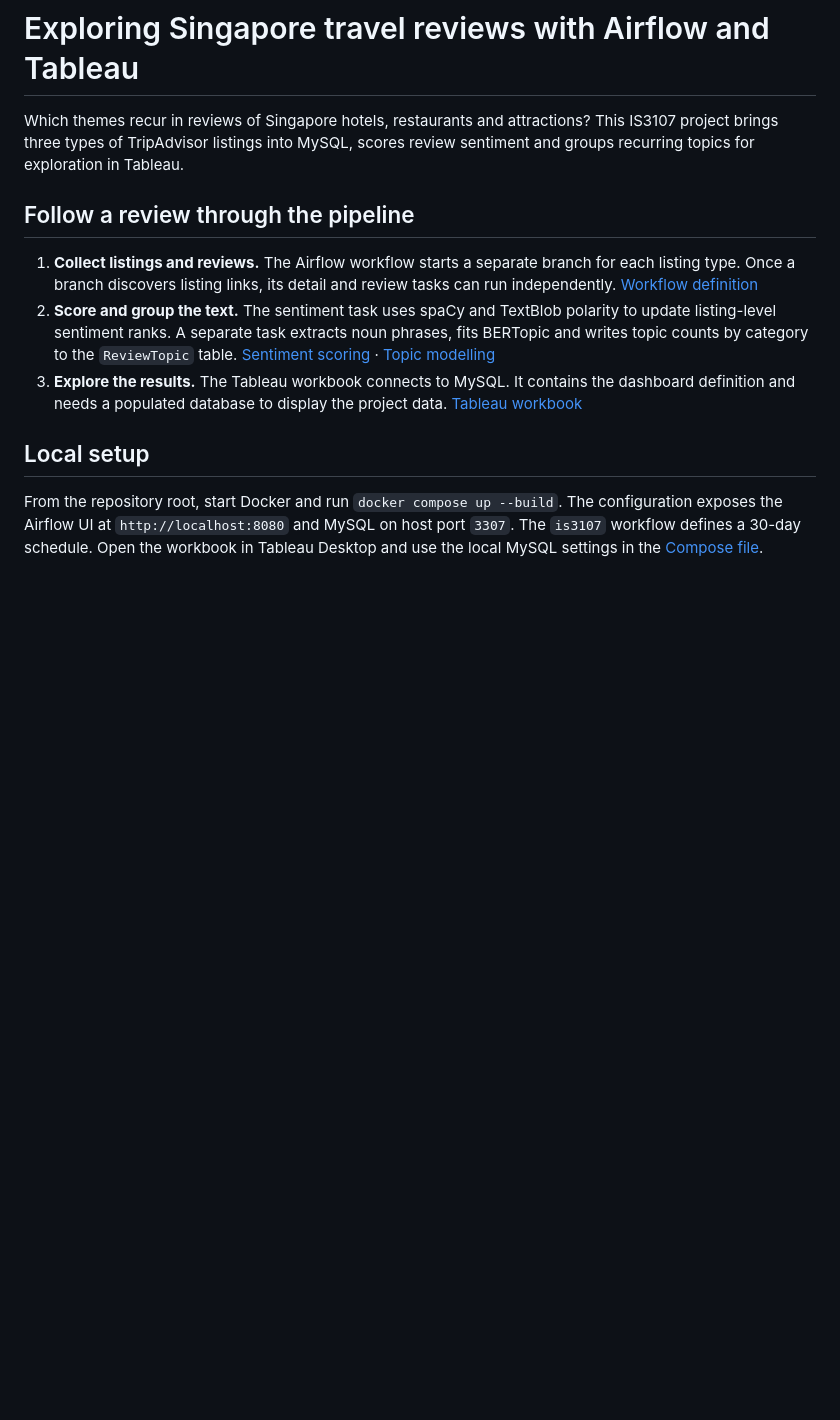
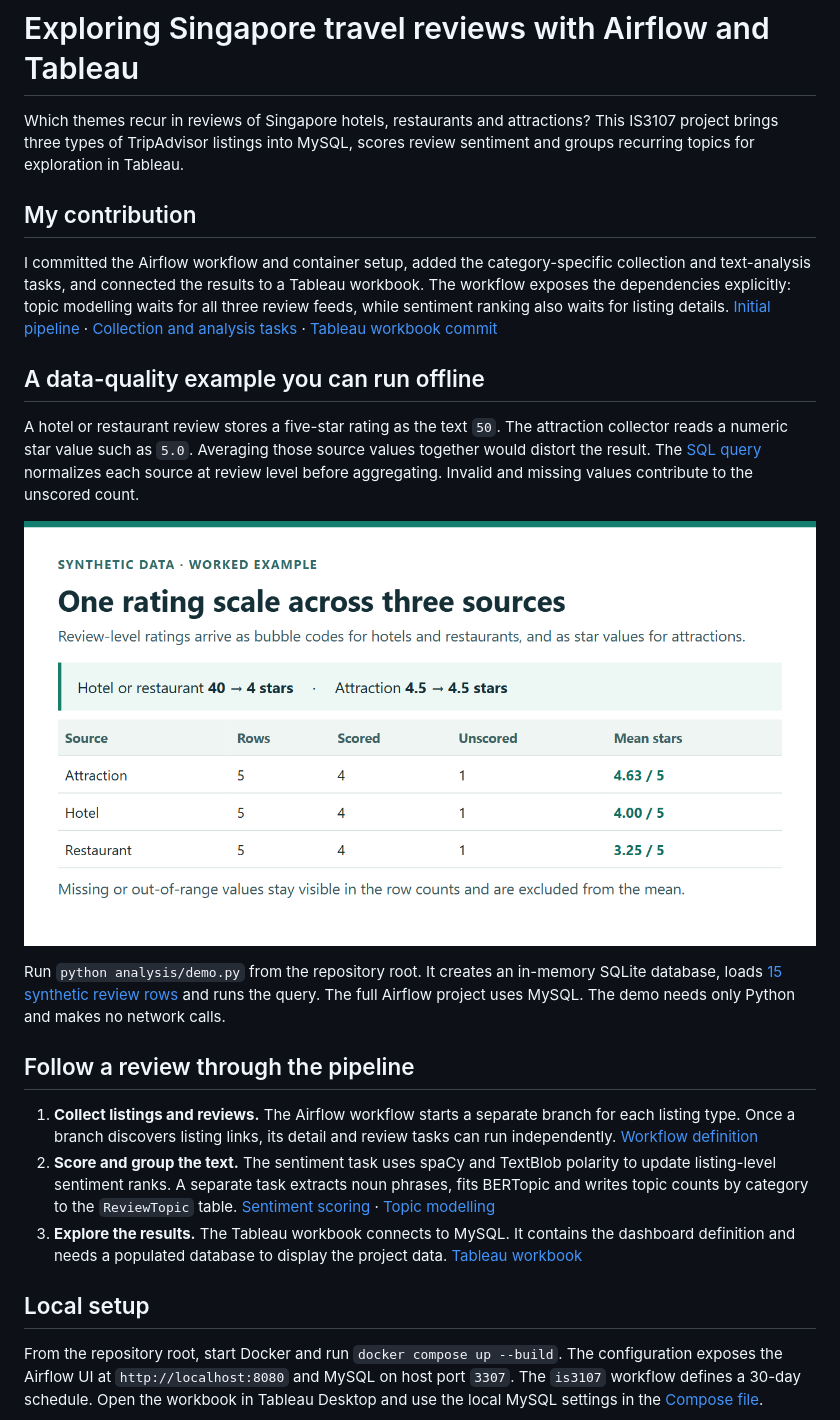
Before and after one commit to fancasta/IS3107-Project, a Markdown page: README.md, the part around the change. GitHub-like rendering; pictures changed too: docs/review-ratings.png (added); blank space fills up the shorter version.

Commit message:
Show how source-specific travel ratings become comparable review metrics

```diff
--- a/README.md
+++ b/README.md
@@ -1,6 +1,18 @@
 # Exploring Singapore travel reviews with Airflow and Tableau
 
 Which themes recur in reviews of Singapore hotels, restaurants and attractions? This IS3107 project brings three types of TripAdvisor listings into MySQL, scores review sentiment and groups recurring topics for exploration in Tableau.
+
+## My contribution
+
+I committed the Airflow workflow and container setup, added the category-specific collection and text-analysis tasks, and connected the results to a Tableau workbook. The workflow exposes the dependencies explicitly: topic modelling waits for all three review feeds, while sentiment ranking also waits for listing details. [Initial pipeline](https://github.com/fancasta/IS3107-Project/commit/3ffff4164afd29ec3609af24eb95605c4f915612) · [Collection and analysis tasks](https://github.com/fancasta/IS3107-Project/commit/3acd411ebdf319485278cae258d23d1527f66128) · [Tableau workbook commit](https://github.com/fancasta/IS3107-Project/commit/85c44f910fa96b8fe9df1fd46673d3a6e8adebcd)
+
+## A data-quality example you can run offline
+
+A hotel or restaurant review stores a five-star rating as the text `50`. The attraction collector reads a numeric star value such as `5.0`. Averaging those source values together would distort the result. The [SQL query](analysis/review_ratings.sql) normalizes each source at review level before aggregating. Invalid and missing values contribute to the unscored count.
+
+![Synthetic review data showing raw rating conventions and normalized mean stars by category](docs/review-ratings.png)
+
+Run `python analysis/demo.py` from the repository root. It creates an in-memory SQLite database, loads [15 synthetic review rows](analysis/mock_reviews.sql) and runs the query. The full Airflow project uses MySQL. The demo needs only Python and makes no network calls.
 
 ## Follow a review through the pipeline
 
```
Also changed, not shown: 3 other files.
